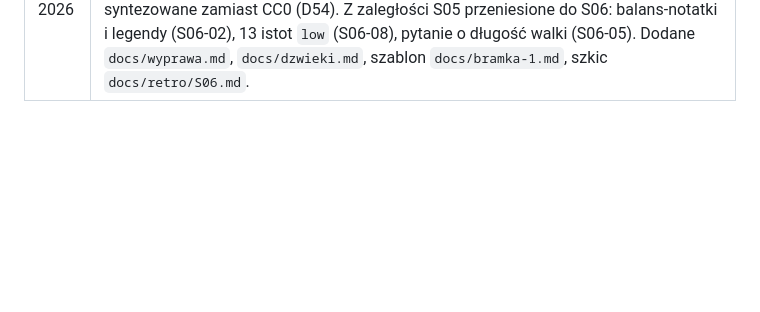
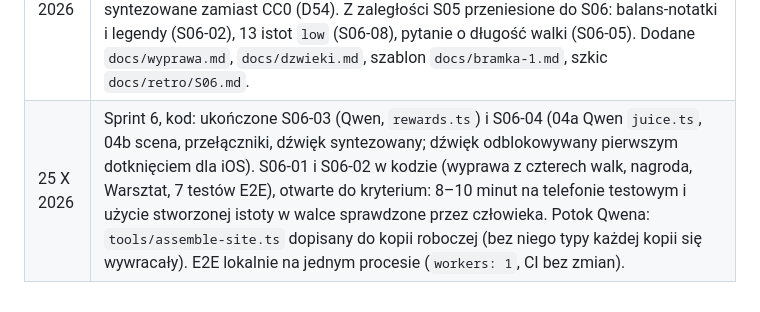
Before and after one commit to PWSISP/Bestiariusz, a Markdown page: docs/plan-sprintow.md, the part around one of its changes. Rendered like a GitHub page; blank space fills up the shorter version.

Commit message:
docs: sprint 6 code tasks in the plan

```diff
--- a/docs/plan-sprintow.md
+++ b/docs/plan-sprintow.md
@@ -948,3 +948,4 @@ Przy rozpisywaniu zadań musiałem doprecyzować kilka miejsc, w których biznes
 | 25 X 2026 | Sprint 5: ukończone S05-05a (Qwen, pierwsze podejście) i S05-05b (telemetria lokalna tylko w buildzie testera, D46; eksport przez schowek i plik zamiast samego pliku, w powłoce Androida tylko schowek). S05-06: rozgrzewka E2E w kodzie, kryterium niespełnione (lokalne przekroczenia czasu przy pierwszym `page.goto` zostają, `docs/retro/S05.md` pkt 4). S05-03: strona, instrukcja `/testy/` i workflow „Prototype site” scalone; „APK do pobrania” to stały adres w GitHub Pages (D45); otwarte pierwsze uruchomienie workflow i próba osoby spoza projektu. Otwarte zadania człowieka: S05-00, S05-01, S05-02, S05-04. |
 | 25 X 2026 | Sprint 5 zamknięty decyzją właściciela: S05-00 ☑. Przeniesione do S06 jako warunki testu bramki 1 (nie odhaczone): S05-01, S05-02, S05-03 (kroki 5–6: pierwsze uruchomienie workflow Pages, osoba z zewnątrz), S05-04, S05-06 (E2E nadal niestabilne lokalnie). |
 | 25 X 2026 | Sprint 6: plan i pakiet w `docs/superpowers/plans/2026-10-25-sprint-6-prototyp-do-testu.md` (decyzje D50–D57). Odstępstwa: S06-02 i S06-04 rozbite na część Qwena (widok Warsztatu, tabela efektów) i część Claude (ekran, scena); S06-03 losowanie z ziarna dla czterech walk; wszystkie symbole odblokowane w prototypie (D53); dźwięki syntezowane zamiast CC0 (D54). Z zaległości S05 przeniesione do S06: balans-notatki i legendy (S06-02), 13 istot `low` (S06-08), pytanie o długość walki (S06-05). Dodane `docs/wyprawa.md`, `docs/dzwieki.md`, szablon `docs/bramka-1.md`, szkic `docs/retro/S06.md`. |
+| 25 X 2026 | Sprint 6, kod: ukończone S06-03 (Qwen, `rewards.ts`) i S06-04 (04a Qwen `juice.ts`, 04b scena, przełączniki, dźwięk syntezowany; dźwięk odblokowywany pierwszym dotknięciem dla iOS). S06-01 i S06-02 w kodzie (wyprawa z czterech walk, nagroda, Warsztat, 7 testów E2E), otwarte do kryterium: 8–10 minut na telefonie testowym i użycie stworzonej istoty w walce sprawdzone przez człowieka. Potok Qwena: `tools/assemble-site.ts` dopisany do kopii roboczej (bez niego typy każdej kopii się wywracały). E2E lokalnie na jednym procesie (`workers: 1`, CI bez zmian). |
```
Also changed, not shown: other parts of docs/plan-sprintow.md (+2 -2 lines).
